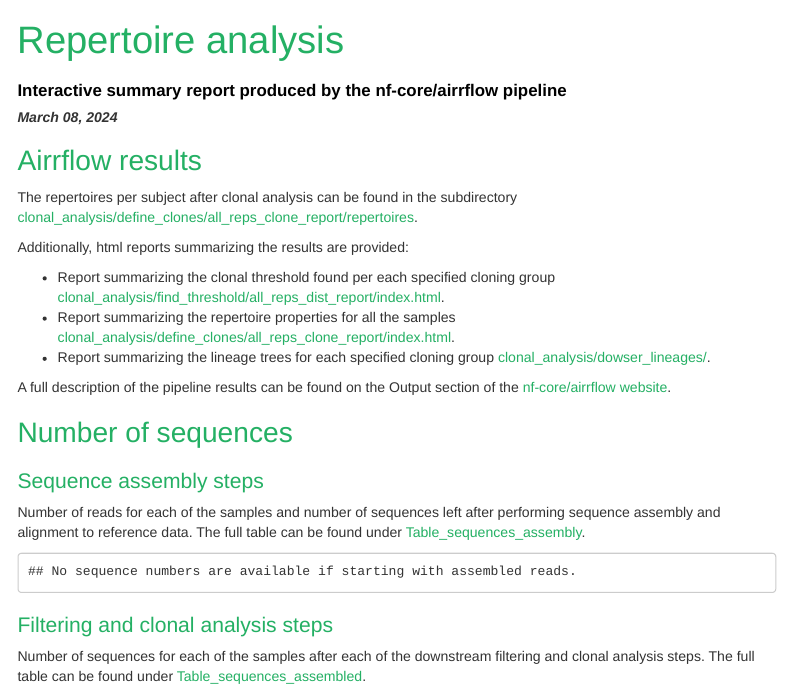
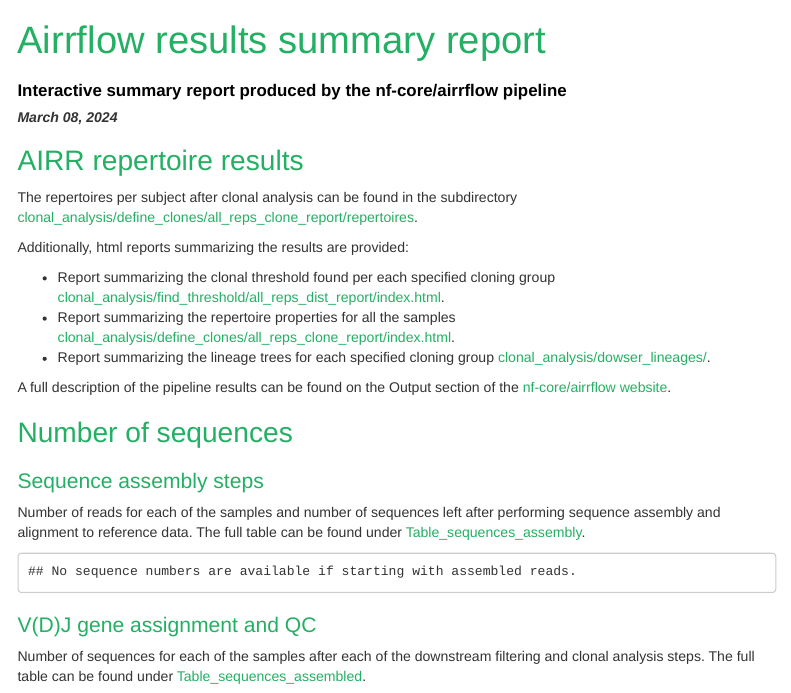
Before and after one commit to nf-core/airrflow, an R Markdown document (assets/repertoire_comparison.Rmd): the page in a window 1100 px wide, from its top. Rendered offline with R 4.5, knitr and Pandoc, with nearby package versions; some code elsewhere in the file could not run offline; menus at the side of the page are left out.

Commit message:
change report titles

````diff
--- a/assets/repertoire_comparison.Rmd
+++ b/assets/repertoire_comparison.Rmd
@@ -16,7 +16,7 @@ output:
 
 
 ---
-title: "Repertoire analysis"
+title: "Airrflow results summary report"
 subtitle: "Interactive summary report produced by the nf-core/airrflow pipeline"
 date: '`r format(Sys.Date(), "%B %d, %Y")`'
 output: html_document
@@ -48,7 +48,7 @@ datadir <- "."
 
 ```
 
-# Airrflow results
+# AIRR repertoire results
 
 The repertoires per subject after clonal analysis can be found in the
 subdirectory [clonal_analysis/define_clones/all_reps_clone_report/repertoires](clonal_analysis/define_clones/all_reps_clone_report/repertoires).
@@ -98,7 +98,7 @@ tryCatch( {
 )
 ```
 
-## Filtering and clonal analysis steps
+## V(D)J gene assignment and QC
 
 Number of sequences for each of the samples after each of the downstream filtering and clonal analysis steps.
 The full table can be found under [Table_sequences_assembled](repertoire_comparison/Sequence_numbers_summary/Table_sequences_assembled.tsv).
````
